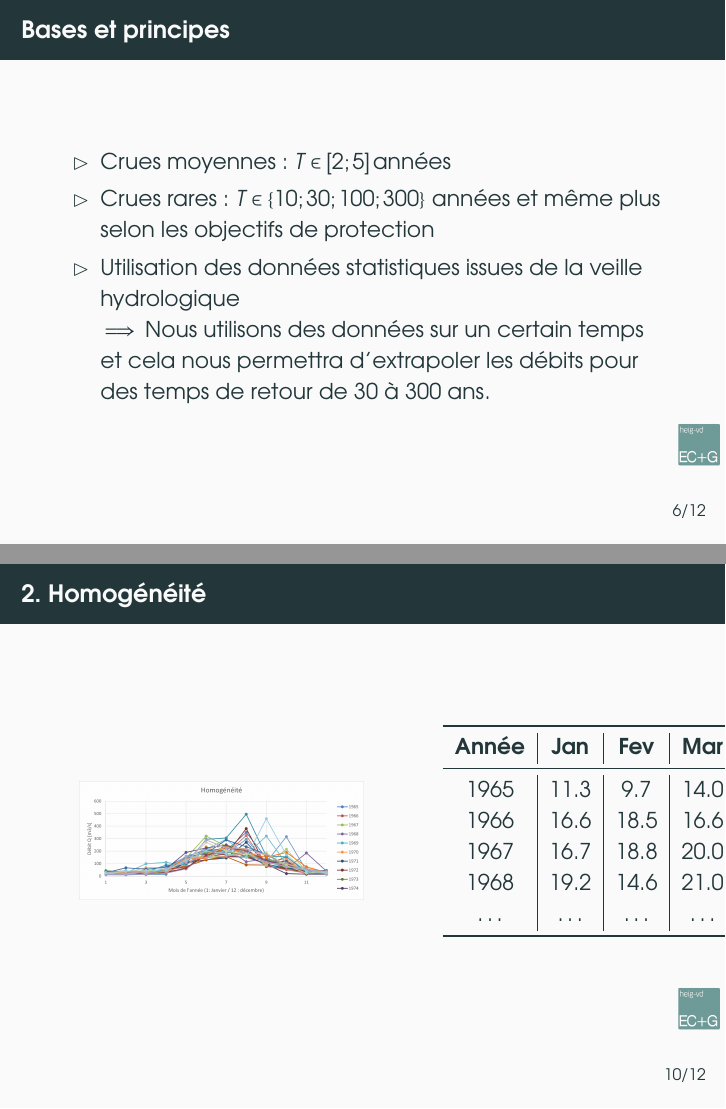
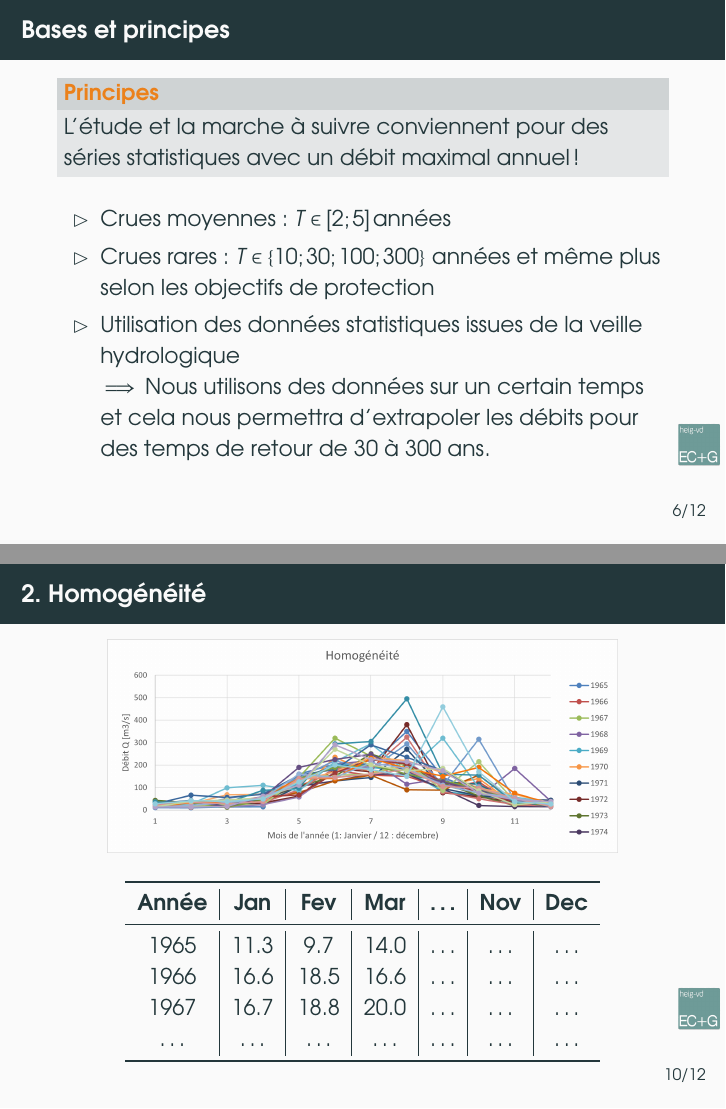
Before and after one commit to Maxouch742/resumeHydro, LaTeX slides (AmHydro/AmHydro_Resume.tex): pages 8 and 12 of 14 before the commit and pages 8 and 12 of 16 after it, joined at a grey line. Compiled offline with pdfLaTeX.

```diff
--- a/AmHydro/AmHydro_Resume.tex
+++ b/AmHydro/AmHydro_Resume.tex
@@ -118,4 +118,7 @@
 \begin{frame}{Bases et principes}
+    \begin{alertblock}{Principes}
+        L'étude et la marche à suivre conviennent pour des séries statistiques avec un débit maximal annuel !
+    \end{alertblock}
     \begin{itemize}[label=$\rhd$]
         \item Crues moyennes : $T \in [2;5] \, \text{années}$
         \item Crues rares : $T \in \{10;30;100;300\}$ années et même plus selon les objectifs de protection
@@ -163,29 +166,27 @@
     \begin{exampleblock}{Nota}
         $\rightarrow$ Vérification que cela ne varie pas en fonction des années (courbe de tendance) \\
         $\rightarrow$ Visualiser l'évolution des crues de pointe en fonction des années donne un bon aperçu d'une dérive quelconque
-      \end{exampleblock}
+    \end{exampleblock}
 \end{frame}
 
 \begin{frame}{2. Homogénéité}
-    \begin{columns}
-        \column{0.6\textwidth}
-        \begin{figure}
-            \centering
-            \includegraphics[width=5cm]{homogeneite.png}
-        \end{figure}
-        \column{0.4\textwidth}
-        \begin{tabular}{c|c|c|c|c}
+    \begin{figure}
+        \centering
+        \includegraphics[width=9cm]{homogeneite.png}
+    \end{figure}
+    \begin{table}
+        \centering
+        \begin{tabular}{c|c|c|c|c|c|c}
             \toprule
-            \textbf{Année} & \textbf{Jan} & \textbf{Fev} & \textbf{Mar} & \textbf{\dots} \\
+            \textbf{Année} & \textbf{Jan} & \textbf{Fev} & \textbf{Mar} & \textbf{\dots} & \textbf{Nov} & \textbf{Dec} \\
             \midrule
-            1965  & 11.3  &  9.7  & 14.0  & \dots \\
-            1966  & 16.6  & 18.5  & 16.6  & \dots \\
-            1967  & 16.7  & 18.8  & 20.0  & \dots \\
-            1968  & 19.2  & 14.6  & 21.0  & \dots \\
-            \dots & \dots & \dots & \dots & \dots \\
+            1965  & 11.3  &  9.7  & 14.0  & \dots & \dots & \dots \\
+            1966  & 16.6  & 18.5  & 16.6  & \dots & \dots & \dots \\
+            1967  & 16.7  & 18.8  & 20.0  & \dots & \dots & \dots \\
+            \dots & \dots & \dots & \dots & \dots & \dots & \dots \\
             \bottomrule
         \end{tabular}
-    \end{columns}
+    \end{table}
 \end{frame}
 
 \begin{frame}{3. Temps de retour}
```
Also changed, not shown: AmHydro/AmHydro_Resume.pdf, AmHydro/AmHydro_Resume.tex (7 more changed lines).
